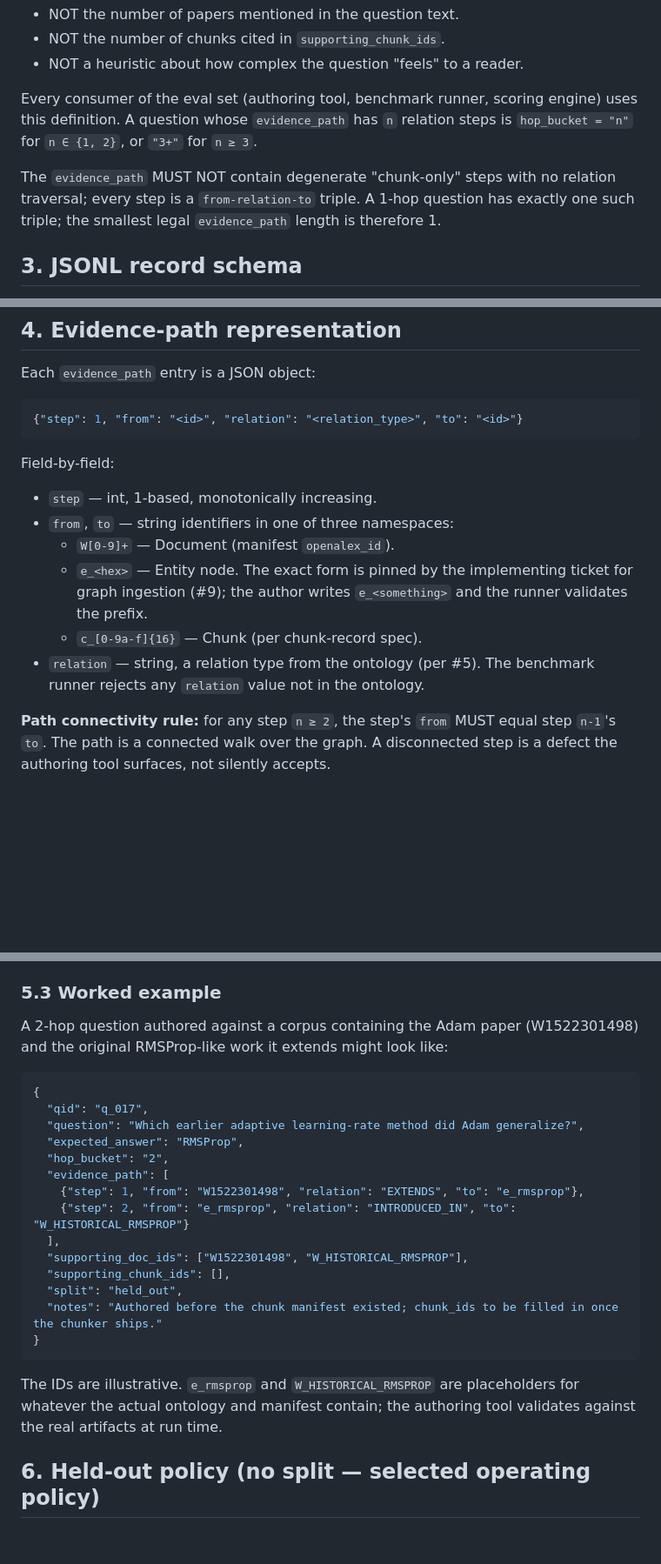
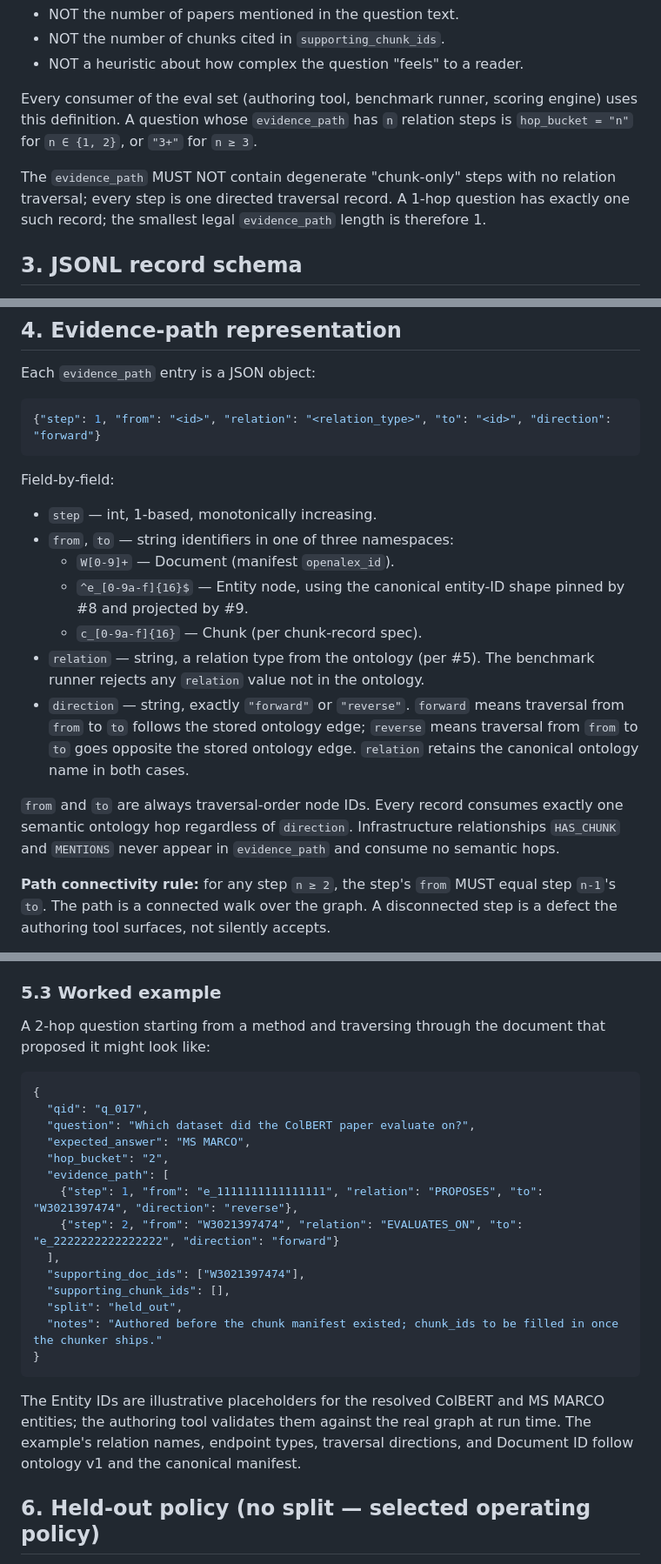
Before and after one commit to ImmoP/knowledge_graph_rag, a Markdown page: docs/specs/eval-schema.md, 3 parts joined by grey strips. Shown at 87% size. GitHub-like rendering; blank space fills up the shorter version.

Commit message:
Specify graph-only retrieval contract (#11)

````diff
--- a/docs/specs/eval-schema.md
+++ b/docs/specs/eval-schema.md
@@ -26,7 +26,7 @@ This is the single, pinned definition. Other intuitive notions are explicitly re
 
 Every consumer of the eval set (authoring tool, benchmark runner, scoring engine) uses this definition. A question whose `evidence_path` has `n` relation steps is `hop_bucket = "n"` for `n ∈ {1, 2}`, or `"3+"` for `n ≥ 3`.
 
-The `evidence_path` MUST NOT contain degenerate "chunk-only" steps with no relation traversal; every step is a `from-relation-to` triple. A 1-hop question has exactly one such triple; the smallest legal `evidence_path` length is therefore 1.
+The `evidence_path` MUST NOT contain degenerate "chunk-only" steps with no relation traversal; every step is one directed traversal record. A 1-hop question has exactly one such record; the smallest legal `evidence_path` length is therefore 1.
 
 ## 3. JSONL record schema
 
@@ -64,7 +64,7 @@ Each line of `eval/questions.jsonl` (and future `eval/questions.vN.jsonl` files)
 Each `evidence_path` entry is a JSON object:
 
 ```json
-{"step": 1, "from": "<id>", "relation": "<relation_type>", "to": "<id>"}
+{"step": 1, "from": "<id>", "relation": "<relation_type>", "to": "<id>", "direction": "forward"}
 ```
 
 Field-by-field:
@@ -72,9 +72,12 @@ Field-by-field:
 - `step` — int, 1-based, monotonically increasing.
 - `from`, `to` — string identifiers in one of three namespaces:
   - `W[0-9]+` — Document (manifest `openalex_id`).
-  - `e_<hex>` — Entity node. The exact form is pinned by the implementing ticket for graph ingestion (#9); the author writes `e_<something>` and the runner validates the prefix.
+  - `^e_[0-9a-f]{16}$` — Entity node, using the canonical entity-ID shape pinned by #8 and projected by #9.
   - `c_[0-9a-f]{16}` — Chunk (per chunk-record spec).
 - `relation` — string, a relation type from the ontology (per #5). The benchmark runner rejects any `relation` value not in the ontology.
+- `direction` — string, exactly `"forward"` or `"reverse"`. `forward` means traversal from `from` to `to` follows the stored ontology edge; `reverse` means traversal from `from` to `to` goes opposite the stored ontology edge. `relation` retains the canonical ontology name in both cases.
+
+`from` and `to` are always traversal-order node IDs. Every record consumes exactly one semantic ontology hop regardless of `direction`. Infrastructure relationships `HAS_CHUNK` and `MENTIONS` never appear in `evidence_path` and consume no semantic hops.
 
 **Path connectivity rule:** for any step `n ≥ 2`, the step's `from` MUST equal step `n-1`'s `to`. The path is a connected walk over the graph. A disconnected step is a defect the authoring tool surfaces, not silently accepts.
 
@@ -113,26 +117,26 @@ The implementing ticket (post-Wayfinder) ships a small CLI that:
 
 ### 5.3 Worked example
 
-A 2-hop question authored against a corpus containing the Adam paper (W1522301498) and the original RMSProp-like work it extends might look like:
+A 2-hop question starting from a method and traversing through the document that proposed it might look like:
 
 ```json
 {
   "qid": "q_017",
-  "question": "Which earlier adaptive learning-rate method did Adam generalize?",
-  "expected_answer": "RMSProp",
+  "question": "Which dataset did the ColBERT paper evaluate on?",
+  "expected_answer": "MS MARCO",
   "hop_bucket": "2",
   "evidence_path": [
-    {"step": 1, "from": "W1522301498", "relation": "EXTENDS", "to": "e_rmsprop"},
-    {"step": 2, "from": "e_rmsprop", "relation": "INTRODUCED_IN", "to": "W_HISTORICAL_RMSPROP"}
+    {"step": 1, "from": "e_1111111111111111", "relation": "PROPOSES", "to": "W3021397474", "direction": "reverse"},
+    {"step": 2, "from": "W3021397474", "relation": "EVALUATES_ON", "to": "e_2222222222222222", "direction": "forward"}
   ],
-  "supporting_doc_ids": ["W1522301498", "W_HISTORICAL_RMSPROP"],
+  "supporting_doc_ids": ["W3021397474"],
   "supporting_chunk_ids": [],
   "split": "held_out",
   "notes": "Authored before the chunk manifest existed; chunk_ids to be filled in once the chunker ships."
 }
 ```
 
-The IDs are illustrative. `e_rmsprop` and `W_HISTORICAL_RMSPROP` are placeholders for whatever the actual ontology and manifest contain; the authoring tool validates against the real artifacts at run time.
+The Entity IDs are illustrative placeholders for the resolved ColBERT and MS MARCO entities; the authoring tool validates them against the real graph at run time. The example's relation names, endpoint types, traversal directions, and Document ID follow ontology v1 and the canonical manifest.
 
 ## 6. Held-out policy (no split — selected operating policy)
 
````
Also changed, not shown: other parts of docs/specs/eval-schema.md (+3 -0 lines), docs/specs/graph-retrieval.md (added, +227 -0 lines).
